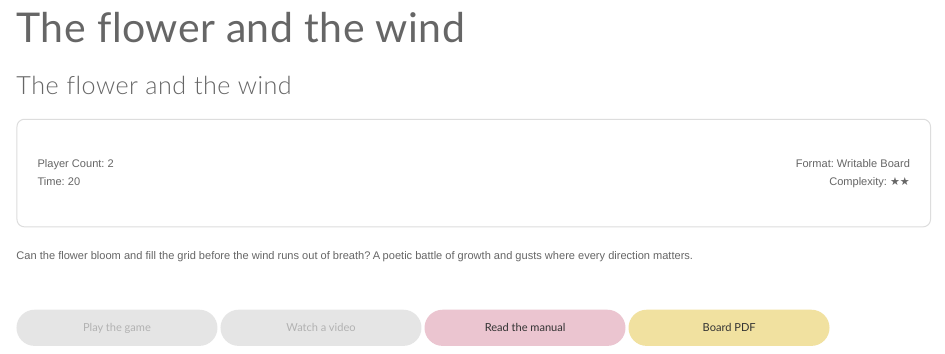
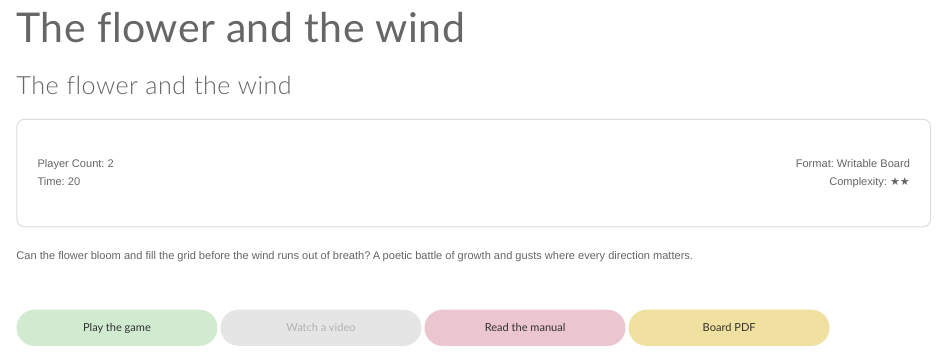
Before and after one commit to gamesweplay-ccl/gamesweplay-ccl.github.io, a Quarto document (games/the-flower-and-the-wind.qmd): the page in a window 1100 px wide, from its top. Rendered offline with R 4.5, knitr and Pandoc in place of Quarto, with nearby package versions; the code is not run, so its results and figures are left out.

Commit message:
flower and the wind game

```diff
--- a/games/the-flower-and-the-wind.qmd
+++ b/games/the-flower-and-the-wind.qmd
@@ -2,7 +2,7 @@
 airtable_id: rec3Wfys5MVZkEU1y
 board_links: https://drive.google.com/file/d/1YgDGUs3dqtsWbcbprCk9G3GUYMMXoe0Q/view?usp=sharing
 complexity: ★★
-external_links: ''
+external_links: https://ramji-purwar.github.io/Hackrush_25_flower_and_wind_game/
 filename: the-flower-and-the-wind
 format:
   html:
@@ -37,7 +37,7 @@ Complexity: ★★
 Can the flower bloom and fill the grid before the wind runs out of breath? A poetic battle of growth and gusts where every direction matters.
 
 :::{.game-actions}
-<a href="#" class="btn btn-play disabled-button"><i class="fa fa-gamepad"></i> Play the game</a>
+<a href="https://ramji-purwar.github.io/Hackrush_25_flower_and_wind_game/" class="btn btn-play"><i class="fa fa-gamepad"></i> Play the game</a>
 <a href="#" class="btn btn-watch disabled-button"><i class="fa fa-video"></i> Watch a video</a>
 <a href="https://drive.google.com/file/d/1x9OM1qh65mkb-0Yi5Ib5rAL54He0sDCU/view?usp=drive_link" class="btn btn-manual"><i class="fa fa-book"></i> Read the manual</a>
 <a href="https://drive.google.com/file/d/1YgDGUs3dqtsWbcbprCk9G3GUYMMXoe0Q/view?usp=sharing" class="btn btn-board"><i class="fa fa-file-pdf"></i> Board PDF</a>
--- a/static/all_metadata.json
+++ b/static/all_metadata.json
@@ -45,7 +45,7 @@
     "title": "The flower and the wind",
     "game_format": "Writable Board",
     "players": "2",
-    "external_links": "",
+    "external_links": "https://ramji-purwar.github.io/Hackrush_25_flower_and_wind_game/",
     "manual_links": "https://drive.google.com/file/d/1x9OM1qh65mkb-0Yi5Ib5rAL54He0sDCU/view?usp=drive_link",
     "board_links": "https://drive.google.com/file/d/1YgDGUs3dqtsWbcbprCk9G3GUYMMXoe0Q/view?usp=sharing",
     "video_docs": "",
```
Also changed, not shown: docs/static/all_metadata.json, 2 other files.
